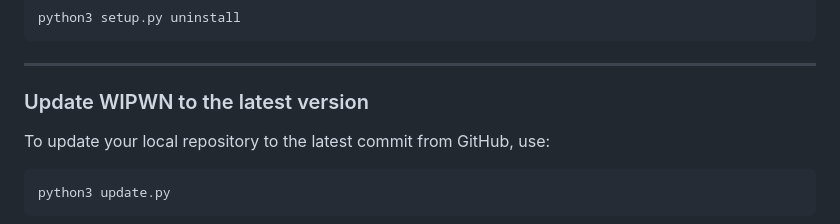
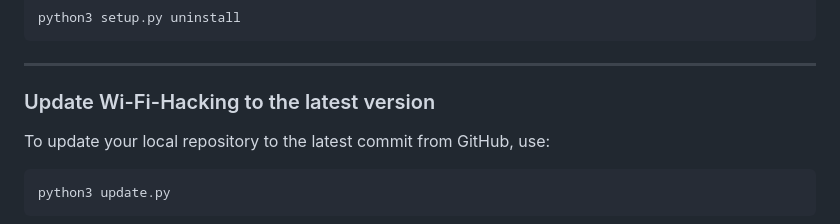
Before and after one commit to Syntax404errorrr/Wi-Fi-Hacking, a Markdown page: README.md, the part around the change. Drawn GitHub-style.

```diff
--- a/README.md
+++ b/README.md
@@ -99,7 +99,7 @@ python3 setup.py uninstall
 
 ---
 
-### Update WIPWN to the latest version
+### Update Wi-Fi-Hacking to the latest version
 
 To update your local repository to the latest commit from GitHub, use:
 
```
